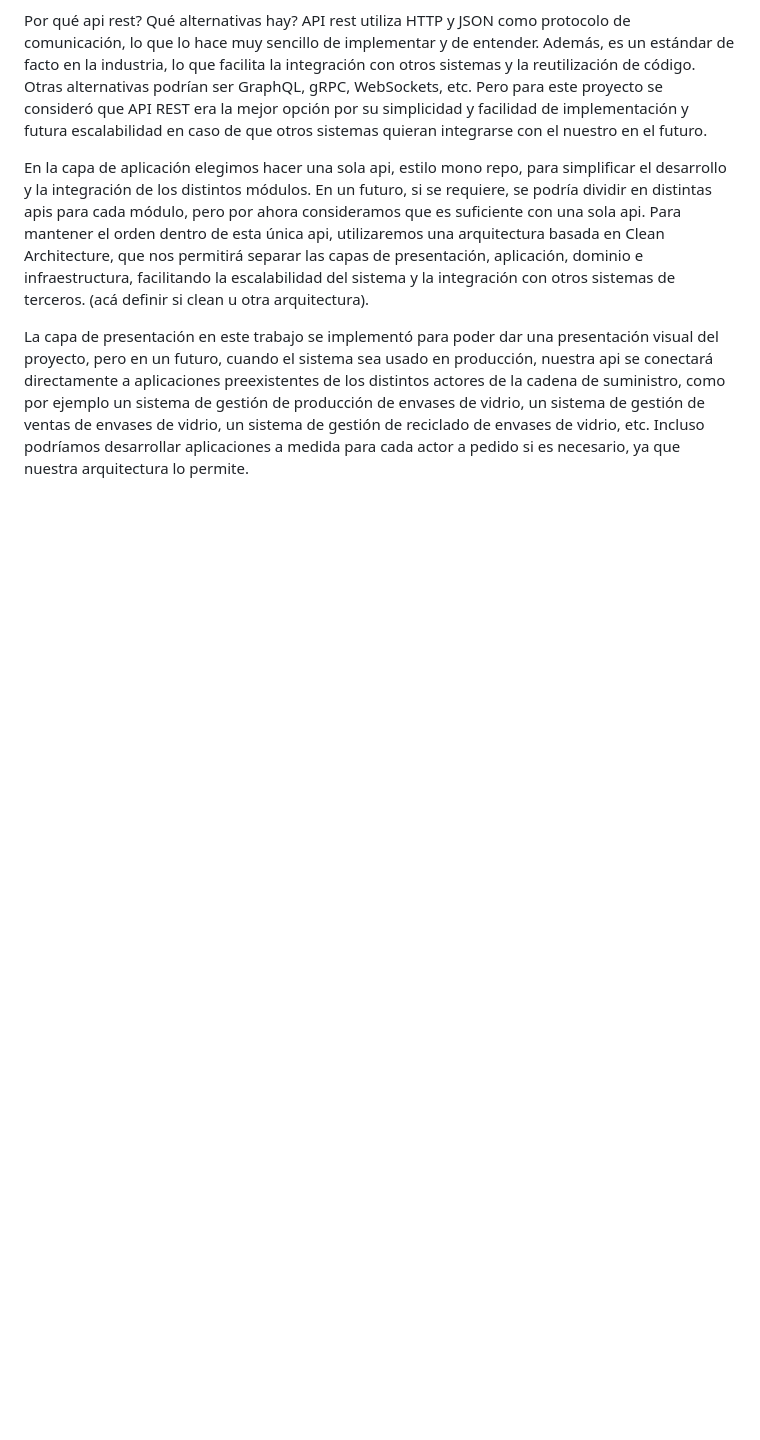
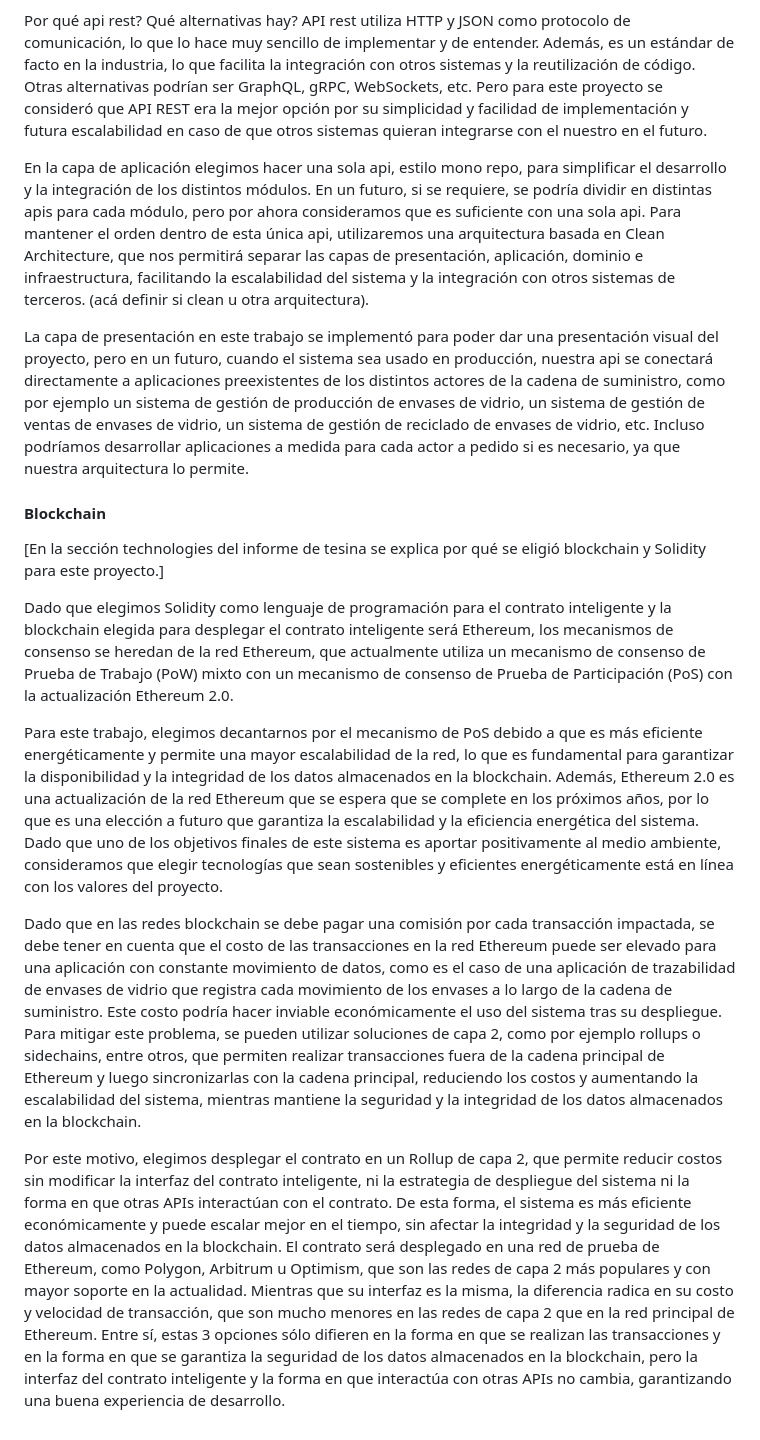
Before and after one commit to RocioCM/computer-science-thesis, a Markdown page: implementation/SOFTWARE_ARCH.md, the part around one of its changes. Drawn GitHub-style; blank space fills up the shorter version.

```diff
--- a/implementation/SOFTWARE_ARCH.md
+++ b/implementation/SOFTWARE_ARCH.md
@@ -77,3 +81,15 @@ Por qué api rest? Qué alternativas hay? API rest utiliza HTTP y JSON como prot
 En la capa de aplicación elegimos hacer una sola api, estilo mono repo, para simplificar el desarrollo y la integración de los distintos módulos. En un futuro, si se requiere, se podría dividir en distintas apis para cada módulo, pero por ahora consideramos que es suficiente con una sola api. Para mantener el orden dentro de esta única api, utilizaremos una arquitectura basada en Clean Architecture, que nos permitirá separar las capas de presentación, aplicación, dominio e infraestructura, facilitando la escalabilidad del sistema y la integración con otros sistemas de terceros. (acá definir si clean u otra arquitectura).
 
 La capa de presentación en este trabajo se implementó para poder dar una presentación visual del proyecto, pero en un futuro, cuando el sistema sea usado en producción, nuestra api se conectará directamente a aplicaciones preexistentes de los distintos actores de la cadena de suministro, como por ejemplo un sistema de gestión de producción de envases de vidrio, un sistema de gestión de ventas de envases de vidrio, un sistema de gestión de reciclado de envases de vidrio, etc. Incluso podríamos desarrollar aplicaciones a medida para cada actor a pedido si es necesario, ya que nuestra arquitectura lo permite.
+
+#### Blockchain
+
+[En la sección technologies del informe de tesina se explica por qué se eligió blockchain y Solidity para este proyecto.]
+
+Dado que elegimos Solidity como lenguaje de programación para el contrato inteligente y la blockchain elegida para desplegar el contrato inteligente será Ethereum, los mecanismos de consenso se heredan de la red Ethereum, que actualmente utiliza un mecanismo de consenso de Prueba de Trabajo (PoW) mixto con un mecanismo de consenso de Prueba de Participación (PoS) con la actualización Ethereum 2.0.
+
+Para este trabajo, elegimos decantarnos por el mecanismo de PoS debido a que es más eficiente energéticamente y permite una mayor escalabilidad de la red, lo que es fundamental para garantizar la disponibilidad y la integridad de los datos almacenados en la blockchain. Además, Ethereum 2.0 es una actualización de la red Ethereum que se espera que se complete en los próximos años, por lo que es una elección a futuro que garantiza la escalabilidad y la eficiencia energética del sistema. Dado que uno de los objetivos finales de este sistema es aportar positivamente al medio ambiente, consideramos que elegir tecnologías que sean sostenibles y eficientes energéticamente está en línea con los valores del proyecto.
+
+Dado que en las redes blockchain se debe pagar una comisión por cada transacción impactada, se debe tener en cuenta que el costo de las transacciones en la red Ethereum puede ser elevado para una aplicación con constante movimiento de datos, como es el caso de una aplicación de trazabilidad de envases de vidrio que registra cada movimiento de los envases a lo largo de la cadena de suministro. Este costo podría hacer inviable económicamente el uso del sistema tras su despliegue. Para mitigar este problema, se pueden utilizar soluciones de capa 2, como por ejemplo rollups o sidechains, entre otros, que permiten realizar transacciones fuera de la cadena principal de Ethereum y luego sincronizarlas con la cadena principal, reduciendo los costos y aumentando la escalabilidad del sistema, mientras mantiene la seguridad y la integridad de los datos almacenados en la blockchain.
+
+Por este motivo, elegimos desplegar el contrato en un Rollup de capa 2, que permite reducir costos sin modificar la interfaz del contrato inteligente, ni la estrategia de despliegue del sistema ni la forma en que otras APIs interactúan con el contrato. De esta forma, el sistema es más eficiente económicamente y puede escalar mejor en el tiempo, sin afectar la integridad y la seguridad de los datos almacenados en la blockchain. El contrato será desplegado en una red de prueba de Ethereum, como Polygon, Arbitrum u Optimism, que son las redes de capa 2 más populares y con mayor soporte en la actualidad. Mientras que su interfaz es la misma, la diferencia radica en su costo y velocidad de transacción, que son mucho menores en las redes de capa 2 que en la red principal de Ethereum. Entre sí, estas 3 opciones sólo difieren en la forma en que se realizan las transacciones y en la forma en que se garantiza la seguridad de los datos almacenados en la blockchain, pero la interfaz del contrato inteligente y la forma en que interactúa con otras APIs no cambia, garantizando una buena experiencia de desarrollo.
```
Also changed, not shown: other parts of implementation/SOFTWARE_ARCH.md (+11 -7 lines).
